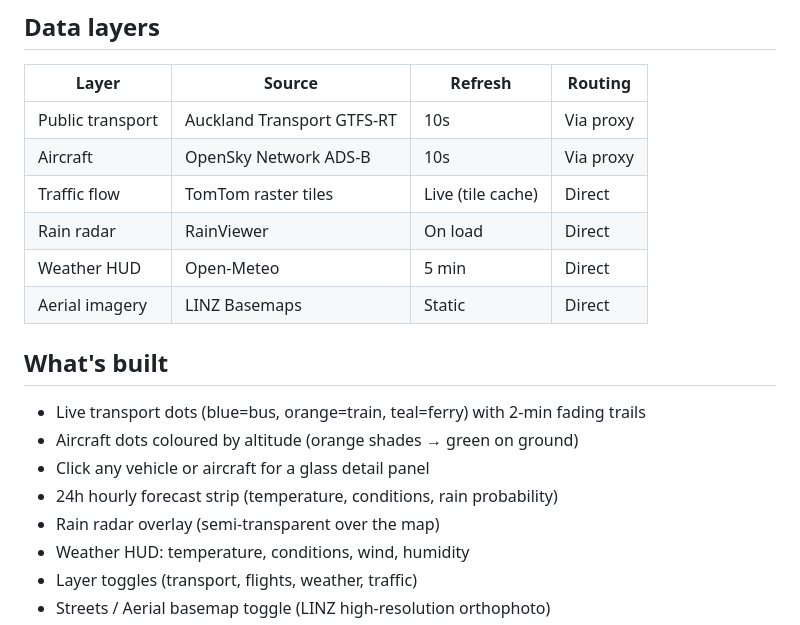
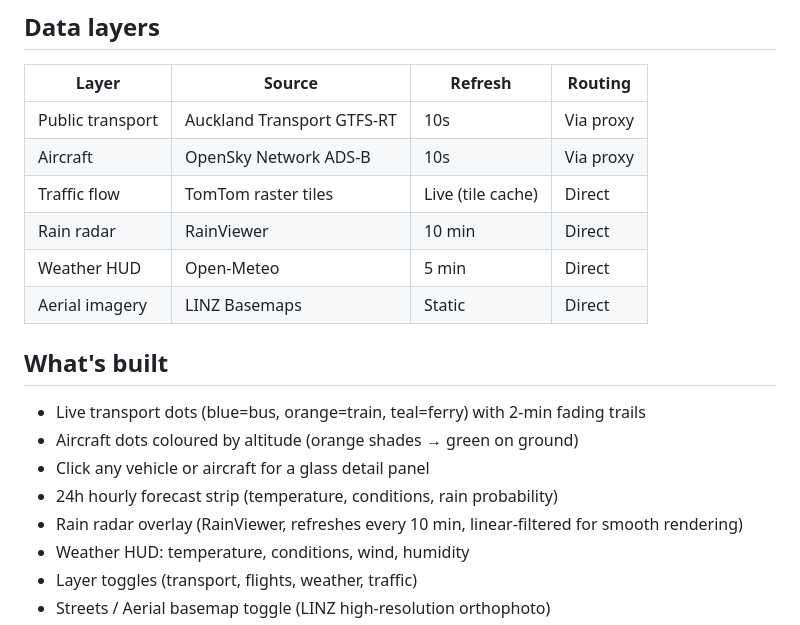
Before and after one commit to peteinakl/ak-live, a Markdown page: README.md, the part around the change. GitHub-like rendering.

Commit message:
Docs update: radar now TileLayer, refreshes every 10 min
Co-Authored-By: Claude Sonnet 4.6 <noreply@anthropic.com>

```diff
--- a/README.md
+++ b/README.md
@@ -83,7 +83,7 @@ The proxy is only needed locally. In production this is replaced by a Cloudflare
 | Public transport | Auckland Transport GTFS-RT | 10s | Via proxy |
 | Aircraft | OpenSky Network ADS-B | 10s | Via proxy |
 | Traffic flow | TomTom raster tiles | Live (tile cache) | Direct |
-| Rain radar | RainViewer | On load | Direct |
+| Rain radar | RainViewer | 10 min | Direct |
 | Weather HUD | Open-Meteo | 5 min | Direct |
 | Aerial imagery | LINZ Basemaps | Static | Direct |
 
@@ -93,7 +93,7 @@ The proxy is only needed locally. In production this is replaced by a Cloudflare
 - Aircraft dots coloured by altitude (orange shades → green on ground)
 - Click any vehicle or aircraft for a glass detail panel
 - 24h hourly forecast strip (temperature, conditions, rain probability)
-- Rain radar overlay (semi-transparent over the map)
+- Rain radar overlay (RainViewer, refreshes every 10 min, linear-filtered for smooth rendering)
 - Weather HUD: temperature, conditions, wind, humidity
 - Layer toggles (transport, flights, weather, traffic)
 - Streets / Aerial basemap toggle (LINZ high-resolution orthophoto)
```
Also changed, not shown: CLAUDE.md (+3 -1 lines).
